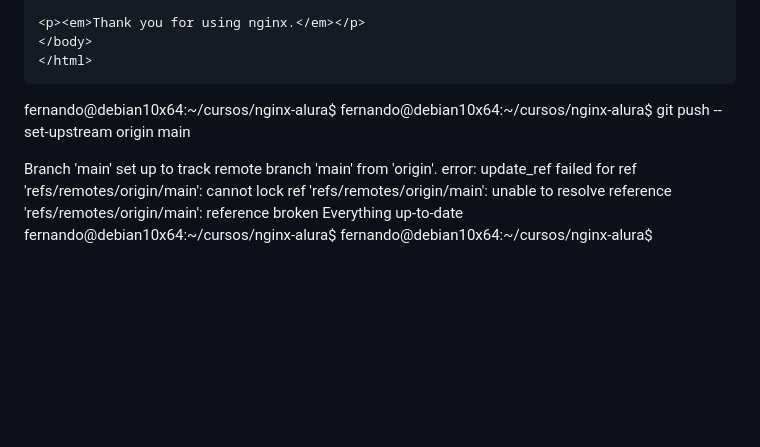
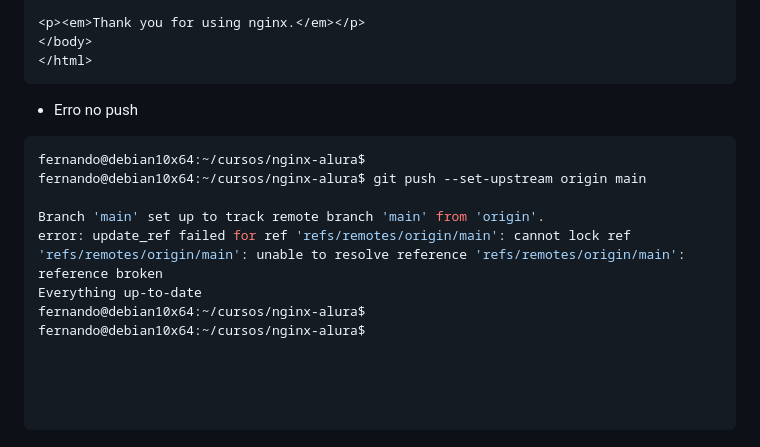
Before and after one commit to fernandomullerjr/nginx-alura, a Markdown page: 002-Servidor-HTTP/001-Arquivos-de-configuracao.md, the part around the change. Drawn GitHub-style; blank space fills up the shorter version.

Commit message:
Módulo 2 - Conhecendo a ferramenta. Aula  01 Arquivos de configuração.

```diff
--- a/002-Servidor-HTTP/001-Arquivos-de-configuracao.md
+++ b/002-Servidor-HTTP/001-Arquivos-de-configuracao.md
@@ -544,9 +544,9 @@ Commercial support is available at
 
 
 
+- Erro no push
 
-
-
+~~~~bash
 fernando@debian10x64:~/cursos/nginx-alura$
 fernando@debian10x64:~/cursos/nginx-alura$ git push --set-upstream origin main
 
@@ -555,3 +555,8 @@ error: update_ref failed for ref 'refs/remotes/origin/main': cannot lock ref 're
 Everything up-to-date
 fernando@debian10x64:~/cursos/nginx-alura$
 fernando@debian10x64:~/cursos/nginx-alura$
+
+
+
+
+~~~~
```
